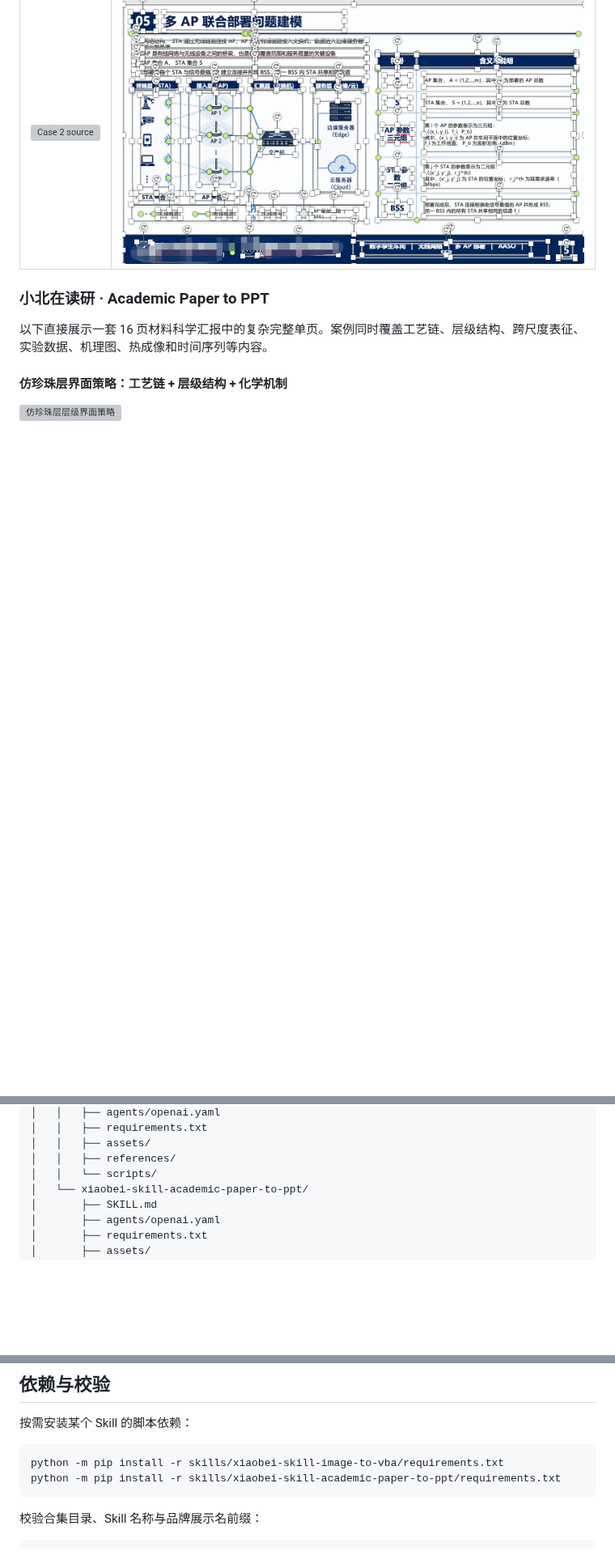
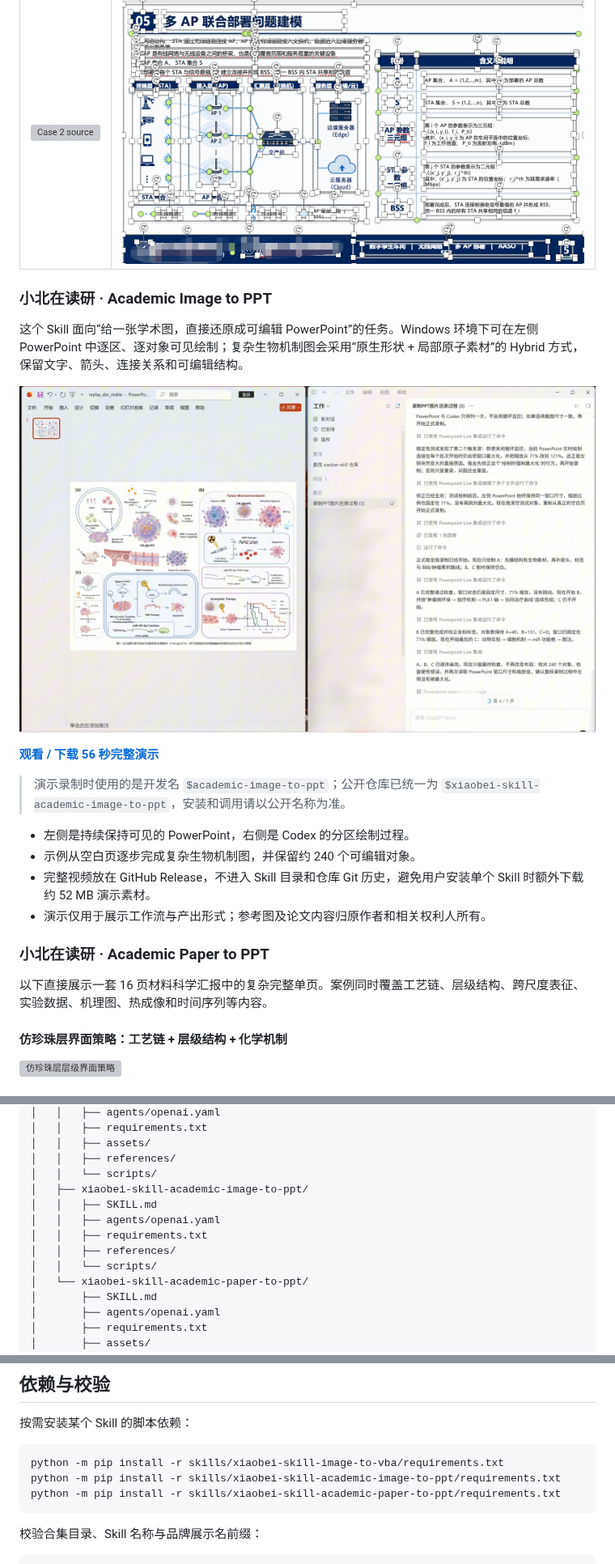
Before and after one commit to xiao24bei/xiaobei-skill, a Markdown page: README.md, 3 parts joined by grey strips. Shown at 81% size. Drawn GitHub-style; pictures changed too: assets/gallery/academic-image-to-ppt/demo-cover.jpg (added); blank space fills up the shorter version; grey boxes are pictures that could not be loaded.

Commit message:
Add academic image to PPT skill and demo entry

````diff
--- a/README.md
+++ b/README.md
@@ -72,6 +73,21 @@
 | 输入原图 | 可编辑还原效果 |
 |---|---|
 | ![Case 2 source](assets/gallery/case-02-source.png) | ![Case 2 editable preview](assets/gallery/case-02-editable-preview.png) |
+
+### 小北在读研 · Academic Image to PPT
+
+这个 Skill 面向“给一张学术图，直接还原成可编辑 PowerPoint”的任务。Windows 环境下可在左侧 PowerPoint 中逐区、逐对象可见绘制；复杂生物机制图会采用“原生形状 + 局部原子素材”的 Hybrid 方式，保留文字、箭头、连接关系和可编辑结构。
+
+[![Academic Image to PPT 可见重建演示](assets/gallery/academic-image-to-ppt/demo-cover.jpg)](https://github.com/xiao24bei/xiaobei-skill/releases/tag/academic-image-to-ppt-demo-20260827)
+
+**[观看 / 下载 56 秒完整演示](https://github.com/xiao24bei/xiaobei-skill/releases/download/academic-image-to-ppt-demo-20260827/xiaobei-skill-academic-image-to-ppt-demo.mp4)**
+
+> 演示录制时使用的是开发名 `$academic-image-to-ppt`；公开仓库已统一为 `$xiaobei-skill-academic-image-to-ppt`，安装和调用请以公开名称为准。
+
+- 左侧是持续保持可见的 PowerPoint，右侧是 Codex 的分区绘制过程。
+- 示例从空白页逐步完成复杂生物机制图，并保留约 240 个可编辑对象。
+- 完整视频放在 GitHub Release，不进入 Skill 目录和仓库 Git 历史，避免用户安装单个 Skill 时额外下载约 52 MB 演示素材。
+- 演示仅用于展示工作流与产出形式；参考图及论文内容归原作者和相关权利人所有。
 
 ### 小北在读研 · Academic Paper to PPT
 
@@ -167,6 +193,12 @@ xiaobei-skill/
 │   │   ├── assets/
 │   │   ├── references/
 │   │   └── scripts/
+│   ├── xiaobei-skill-academic-image-to-ppt/
+│   │   ├── SKILL.md
+│   │   ├── agents/openai.yaml
+│   │   ├── requirements.txt
+│   │   ├── references/
+│   │   └── scripts/
 │   └── xiaobei-skill-academic-paper-to-ppt/
 │       ├── SKILL.md
 │       ├── agents/openai.yaml
@@ -185,6 +217,7 @@ xiaobei-skill/
 
 ```bash
 python -m pip install -r skills/xiaobei-skill-image-to-vba/requirements.txt
+python -m pip install -r skills/xiaobei-skill-academic-image-to-ppt/requirements.txt
 python -m pip install -r skills/xiaobei-skill-academic-paper-to-ppt/requirements.txt
 ```
 
````
Also changed, not shown: other parts of README.md (+14 -3 lines), skills/xiaobei-skill-academic-image-to-ppt/SKILL.md (added, +118 -0 lines), 12 other files.
